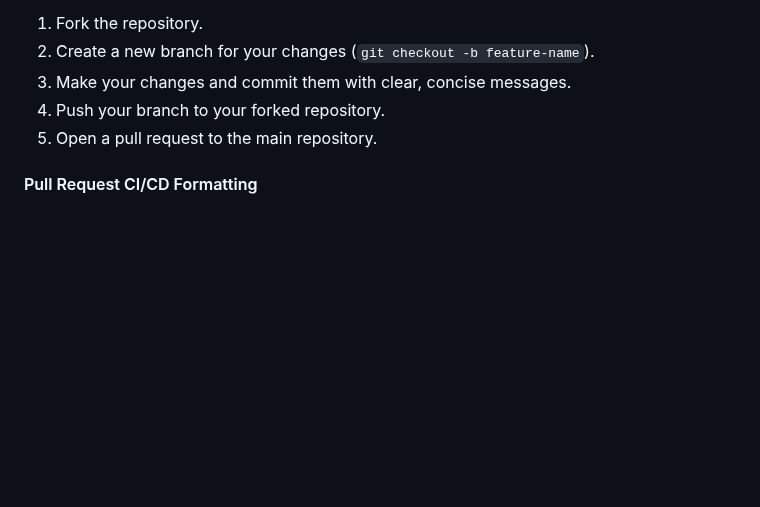
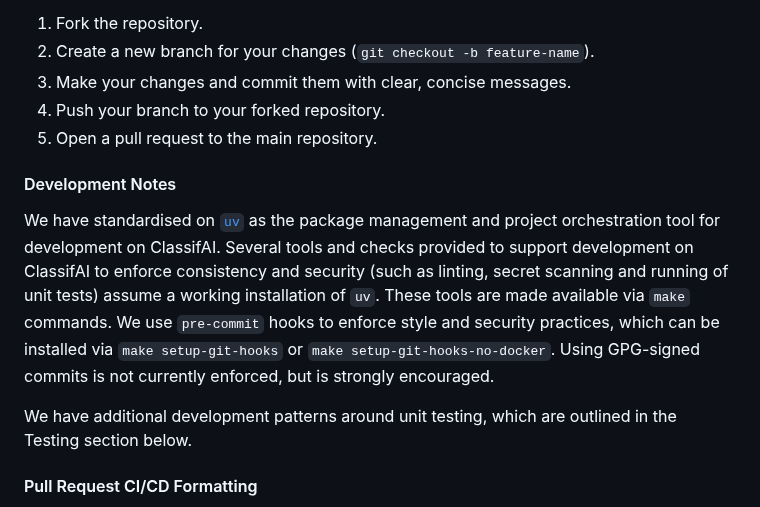
Before and after one commit to datasciencecampus/classifai, a Markdown page: CONTRIBUTING.md, the part around the change. Rendered like a GitHub page; blank space fills up the shorter version.

```diff
--- a/CONTRIBUTING.md
+++ b/CONTRIBUTING.md
@@ -51,6 +51,15 @@ Whether you want to: suggest a fix to a known bug/issue; want to propose an enha
 3. Make your changes and commit them with clear, concise messages.
 4. Push your branch to your forked repository.
 5. Open a pull request to the main repository.
+
+#### Development Notes
+
+We have standardised on [`uv`](https://docs.astral.sh/uv/) as the package management and project orchestration tool for development on ClassifAI.
+Several tools and checks provided to support development on ClassifAI to enforce consistency and security (such as linting, secret scanning and running of unit tests) assume a working installation of `uv`. These tools are made available via `make` commands.
+We use `pre-commit` hooks to enforce style and security practices, which can be installed via `make setup-git-hooks` or `make setup-git-hooks-no-docker`.
+Using GPG-signed commits is not currently enforced, but is strongly encouraged.
+
+We have additional development patterns around unit testing, which are outlined in the Testing section below.
 
 #### Pull Request CI/CD Formatting
 We currently use _conventional commits_ in our GitHub workflows. This means that our CI/CD pipeline validates pull request (PR) titles to ensure they follow specific prefixes. These prefixes help optimize our release pipelines and automate labeling. Below is a table listing the prefixes you should use when opening a pull request from a forked repository:
```
Also changed, not shown: README.md (+2 -2 lines).
